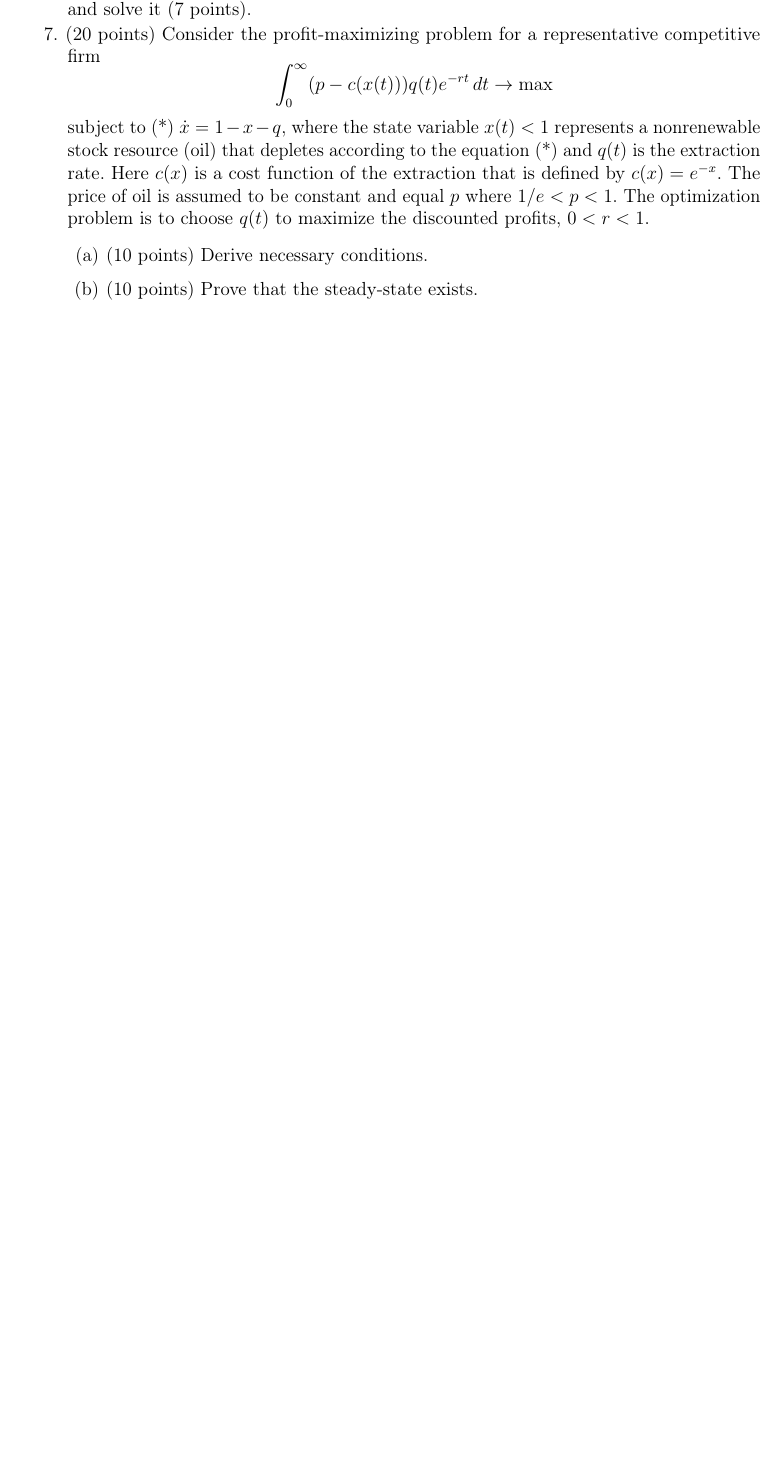
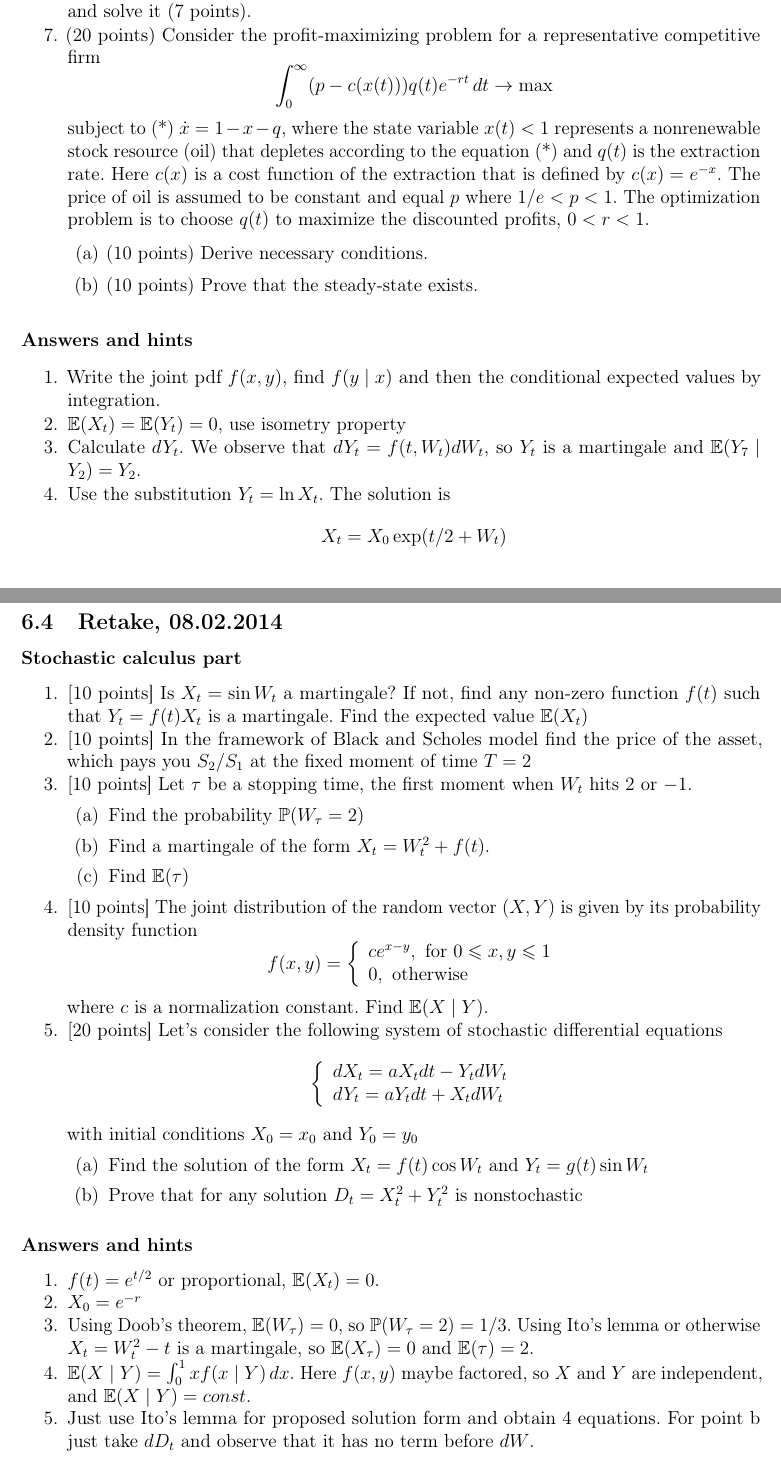
Before and after one commit to bdemeshev/sc401, a LaTeX document (matek2_collect/matek2_collection.tex): part of page 11 of 22 before the commit and two parts of pages 11 and 23 of 23 after it, the two joined at a grey line, cut so that both start at the same text, the shorter picture padded with empty space. Compiled offline with pdfLaTeX.

Commit message:
retake 2014-02-08

```diff
--- a/matek2_collect/matek2_collection.tex
+++ b/matek2_collect/matek2_collection.tex
@@ -538,6 +538,17 @@ subject to (*) $\dot{x}=1-x-q$, where the state variable  $x(t)<1$ represents a
 \end{enumerate}
 \end{enumerate}
 
+\subsubsection*{Answers and hints}
+\begin{enumerate}
+\item Write the joint pdf $f(x,y)$, find $f(y \mid x)$ and then the conditional expected values by integration.
+\item $\E(X_t)=\E(Y_t)=0$, use isometry property
+\item Calculate  $dY_t$. We observe that $dY_t=f(t,W_t)dW_t$, so $Y_t$ is a martingale and $\E(Y_7 \mid Y_2)=Y_2$.
+\item Use the substitution $Y_t=\ln X_t$. The solution is
+\[
+X_t=X_0\exp(t/2+W_t)
+\]
+\end{enumerate}
+
 \section{2013-2014}
 
 \subsection{Stochastic calculus hometask}
@@ -1076,7 +1087,63 @@ with deterministic initial value $X_0$.
 
 \end{enumerate}
 
+\subsection{Retake, 08.02.2014}
+
+\subsubsection*{Stochastic calculus part}
 
 
 
+\begin{enumerate}
+
+\item $[$10 points] Is $X_t=\sin W_t$ a martingale? If not, find any non-zero function $f(t)$ such that $Y_t=f(t)X_t$ is a martingale. Find the expected value $\E(X_t)$
+
+\item  $[$10 points] In the framework of Black and Scholes model find the price of the asset, which pays you $S_2/S_1$ at the fixed moment of time $T=2$
+
+\item $[$10 points] Let $\tau$ be a stopping time, the first moment when $W_t$ hits $2$ or $-1$.
+\begin{enumerate}
+\item Find the probability $\P( W_{\tau} = 2)$
+\item Find a martingale of the form $X_t=W_t^2+f(t)$.
+\item Find $\E(\tau)$
+\end{enumerate}
+
+\item $[$10 points]  The joint distribution of the random vector $(X,Y)$ is given by its probability density function
+\[
+f(x,y)=
+\left\{
+  \begin{array}{l}
+    c e^{x-y}, \text{ for } 0\leq x,y\leq 1 \\
+    0, \text{ otherwise}
+  \end{array}
+\right.
+\]
+where $c$ is a normalization constant. Find $\E(X\mid Y)$.
+
+\item $[$20 points] Let’s consider the following system of stochastic differential equations
+\[
+\left\{
+  \begin{array}{l}
+    dX_t=aX_t dt-Y_t dW_t \\
+    dY_t=aY_t dt+X_t dW_t
+  \end{array}
+\right.
+\]
+with initial conditions $X_0=x_0$ and $Y_0=y_0$
+\begin{enumerate}
+\item Find the solution of the form $X_t=f(t)\cos W_t$ and $Y_t=g(t)\sin W_t$
+\item Prove that for any solution $D_t=X_t^2+Y_t^2$ is nonstochastic
+\end{enumerate}
+
+\end{enumerate}
+
+\subsubsection*{Answers and hints}
+
+\begin{enumerate}
+\item $f(t)=e^{t/2}$ or proportional, $\E(X_t)=0$.
+\item $X_0=e^{-r}$
+\item Using Doob's theorem, $\E(W_{\tau})=0$, so $\P(W_{\tau}=2)=1/3$. Using Ito's lemma or otherwise $X_t=W_t^2-t$ is a martingale, so $\E(X_{\tau})=0$ and $\E(\tau)=2$.
+\item $\E(X \mid Y)= \int_0^1 x f(x \mid Y) \, dx$. Here $f(x,y)$ maybe factored, so $X$ and $Y$ are independent, and $\E(X \mid Y)=const$.
+\item Just use Ito's lemma for proposed solution form and obtain 4 equations. For point b just take $dD_t$ and observe that it has no term before $dW$.
+\end{enumerate}
+
+
 \end{document}
```
Also changed, not shown: matek2_collect/matek2_collection.pdf, matek2_collect/matek2_collection.tex (2 more changed lines).
